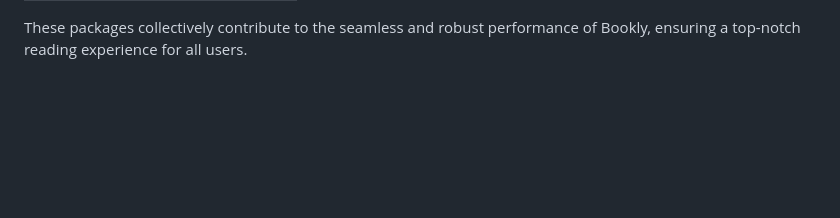
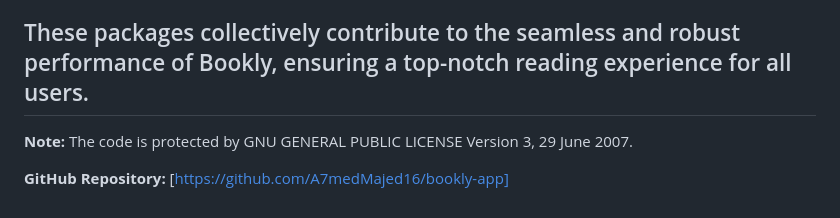
Before and after one commit to A7medMajed16/bookly-app, a Markdown page: README.md, the part around the change. Rendered like a GitHub page; blank space fills up the shorter version.

```diff
--- a/README.md
+++ b/README.md
@@ -72,3 +72,8 @@ Dive into the world of Bookly and discover a reading experience that's as boundl
 | url_launcher             | ^6.2.5  |
 
 These packages collectively contribute to the seamless and robust performance of Bookly, ensuring a top-notch reading experience for all users.
+---
+
+**Note:** The code is protected by GNU GENERAL PUBLIC LICENSE Version 3, 29 June 2007.
+
+**GitHub Repository:** [https://github.com/A7medMajed16/bookly-app]
```
